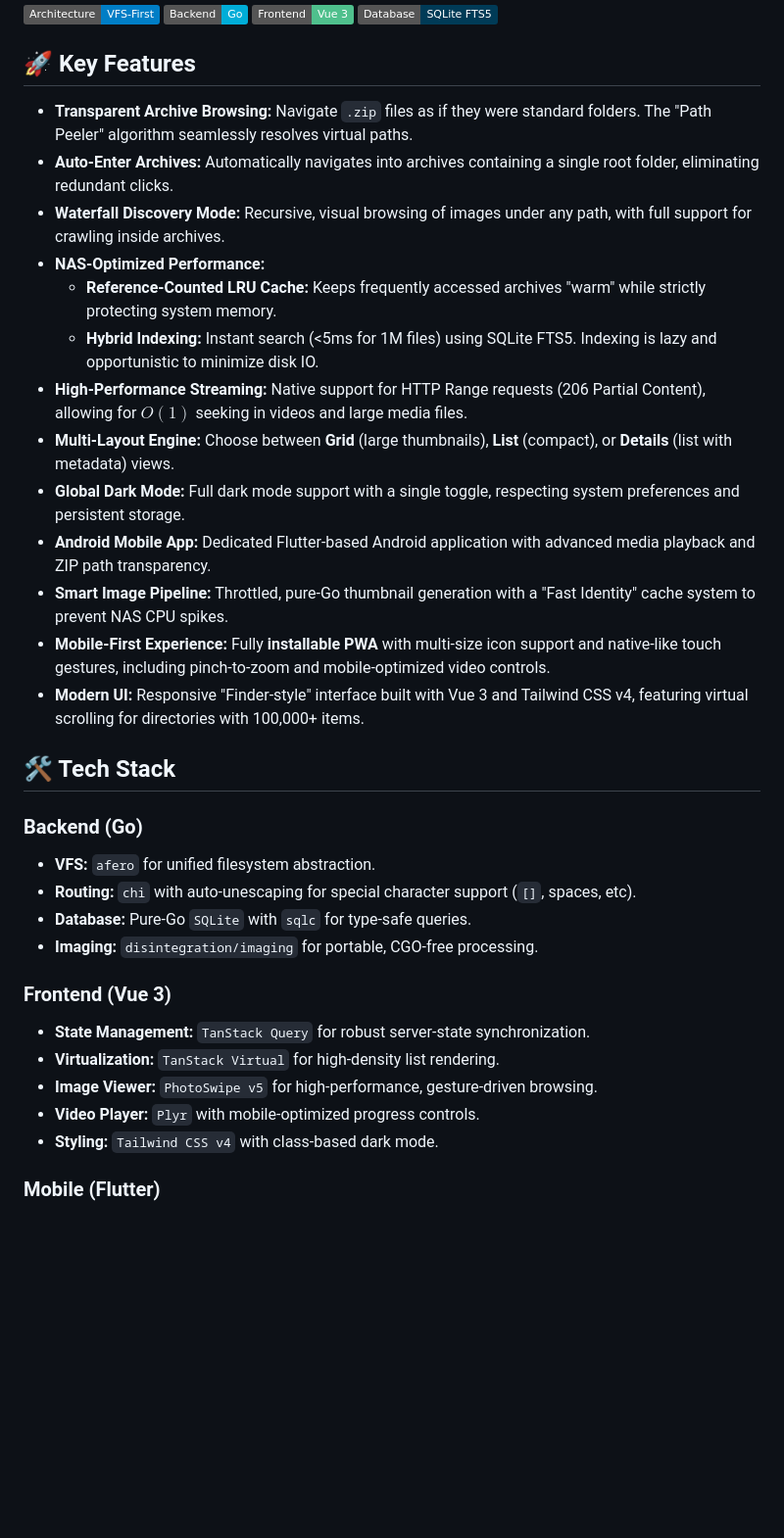
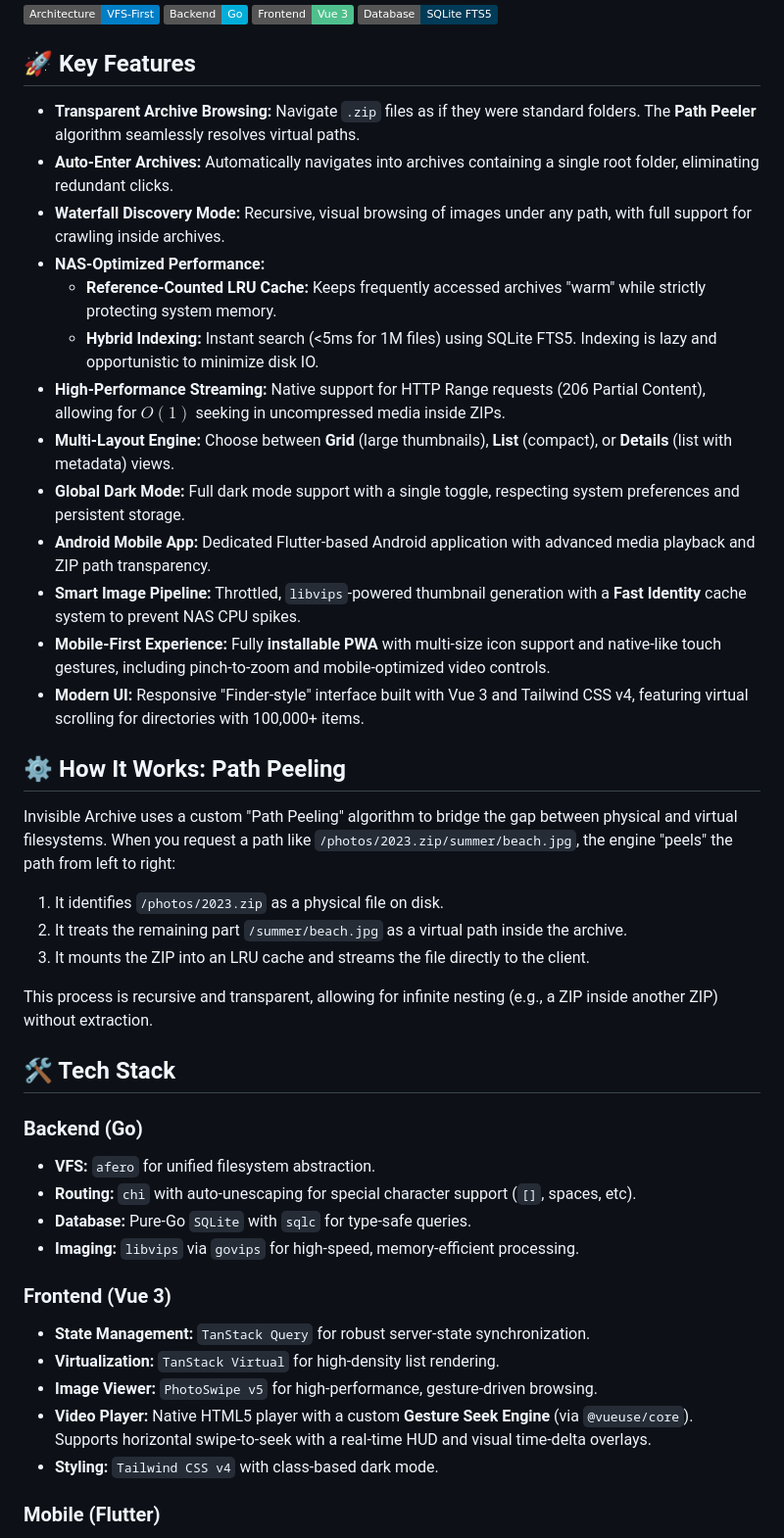
Before and after one commit to Alchemist-Aloha/invisible-archive, a Markdown page: README.md, the part around one of its changes. Shown at 98% size. Rendered like a GitHub page; badges without logos; blank space fills up the shorter version.

```diff
--- a/README.md
+++ b/README.md
@@ -9,19 +9,28 @@ Invisible Archive is a high-performance, self-hosted file management system desi
 
 ## 🚀 Key Features
 
-- **Transparent Archive Browsing:** Navigate `.zip` files as if they were standard folders. The "Path Peeler" algorithm seamlessly resolves virtual paths.
+- **Transparent Archive Browsing:** Navigate `.zip` files as if they were standard folders. The **Path Peeler** algorithm seamlessly resolves virtual paths.
 - **Auto-Enter Archives:** Automatically navigates into archives containing a single root folder, eliminating redundant clicks.
 - **Waterfall Discovery Mode:** Recursive, visual browsing of images under any path, with full support for crawling inside archives.
 - **NAS-Optimized Performance:**
     - **Reference-Counted LRU Cache:** Keeps frequently accessed archives "warm" while strictly protecting system memory.
     - **Hybrid Indexing:** Instant search (<5ms for 1M files) using SQLite FTS5. Indexing is lazy and opportunistic to minimize disk IO.
-- **High-Performance Streaming:** Native support for HTTP Range requests (206 Partial Content), allowing for $O(1)$ seeking in videos and large media files.
+- **High-Performance Streaming:** Native support for HTTP Range requests (206 Partial Content), allowing for $O(1)$ seeking in uncompressed media inside ZIPs.
 - **Multi-Layout Engine:** Choose between **Grid** (large thumbnails), **List** (compact), or **Details** (list with metadata) views.
 - **Global Dark Mode:** Full dark mode support with a single toggle, respecting system preferences and persistent storage.
 - **Android Mobile App:** Dedicated Flutter-based Android application with advanced media playback and ZIP path transparency.
-- **Smart Image Pipeline:** Throttled, pure-Go thumbnail generation with a "Fast Identity" cache system to prevent NAS CPU spikes.
+- **Smart Image Pipeline:** Throttled, `libvips`-powered thumbnail generation with a **Fast Identity** cache system to prevent NAS CPU spikes.
 - **Mobile-First Experience:** Fully **installable PWA** with multi-size icon support and native-like touch gestures, including pinch-to-zoom and mobile-optimized video controls.
 - **Modern UI:** Responsive "Finder-style" interface built with Vue 3 and Tailwind CSS v4, featuring virtual scrolling for directories with 100,000+ items.
+
+## ⚙️ How It Works: Path Peeling
+
+Invisible Archive uses a custom "Path Peeling" algorithm to bridge the gap between physical and virtual filesystems. When you request a path like `/photos/2023.zip/summer/beach.jpg`, the engine "peels" the path from left to right:
+1. It identifies `/photos/2023.zip` as a physical file on disk.
+2. It treats the remaining part `/summer/beach.jpg` as a virtual path inside the archive.
+3. It mounts the ZIP into an LRU cache and streams the file directly to the client.
+
+This process is recursive and transparent, allowing for infinite nesting (e.g., a ZIP inside another ZIP) without extraction.
 
 ## 🛠 Tech Stack
 
@@ -29,13 +38,13 @@ Invisible Archive is a high-performance, self-hosted file management system desi
 - **VFS:** `afero` for unified filesystem abstraction.
 - **Routing:** `chi` with auto-unescaping for special character support (`[]`, spaces, etc).
 - **Database:** Pure-Go `SQLite` with `sqlc` for type-safe queries.
-- **Imaging:** `disintegration/imaging` for portable, CGO-free processing.
+- **Imaging:** `libvips` via `govips` for high-speed, memory-efficient processing.
 
 ### Frontend (Vue 3)
 - **State Management:** `TanStack Query` for robust server-state synchronization.
 - **Virtualization:** `TanStack Virtual` for high-density list rendering.
 - **Image Viewer:** `PhotoSwipe v5` for high-performance, gesture-driven browsing.
-- **Video Player:** `Plyr` with mobile-optimized progress controls.
+- **Video Player:** Native HTML5 player with a custom **Gesture Seek Engine** (via `@vueuse/core`). Supports horizontal swipe-to-seek with a real-time HUD and visual time-delta overlays.
 - **Styling:** `Tailwind CSS v4` with class-based dark mode.
 
 ### Mobile (Flutter)
```
Also changed, not shown: other parts of README.md (+38 -24 lines).
